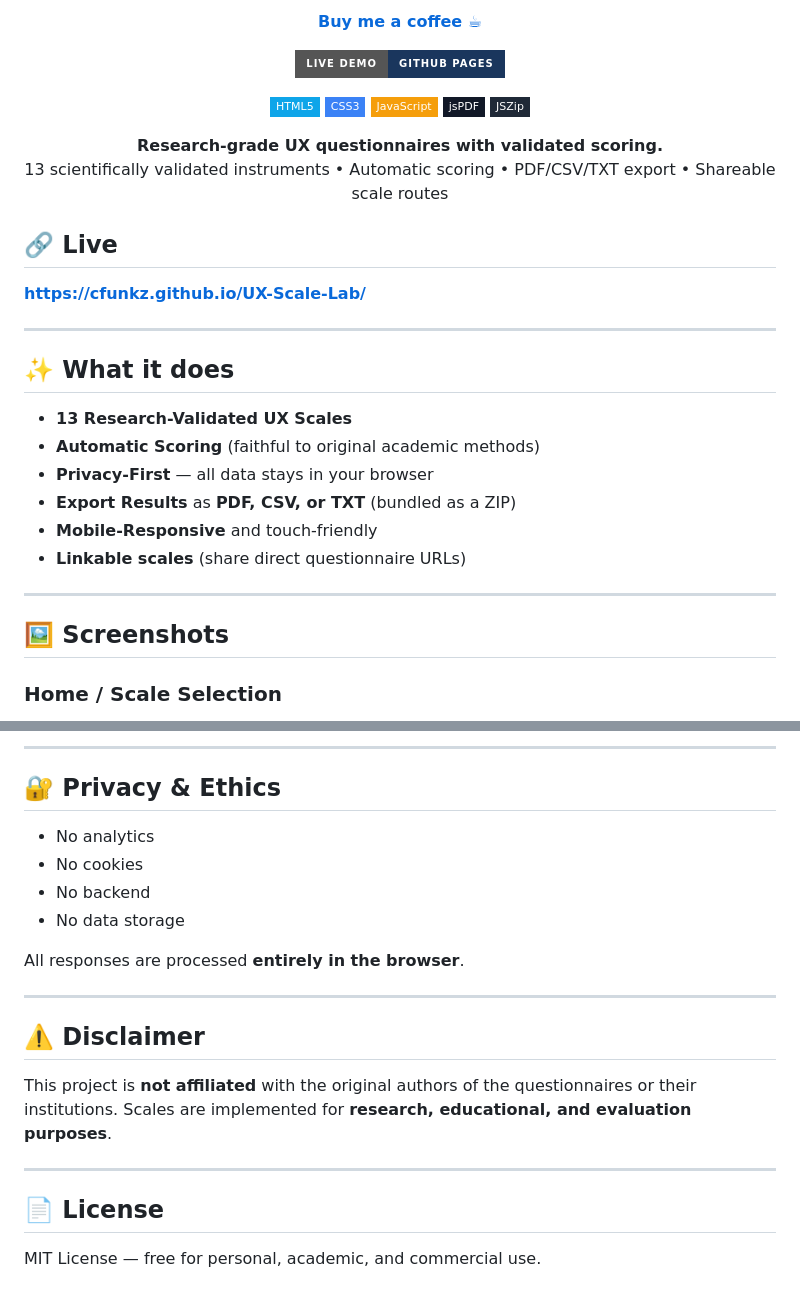
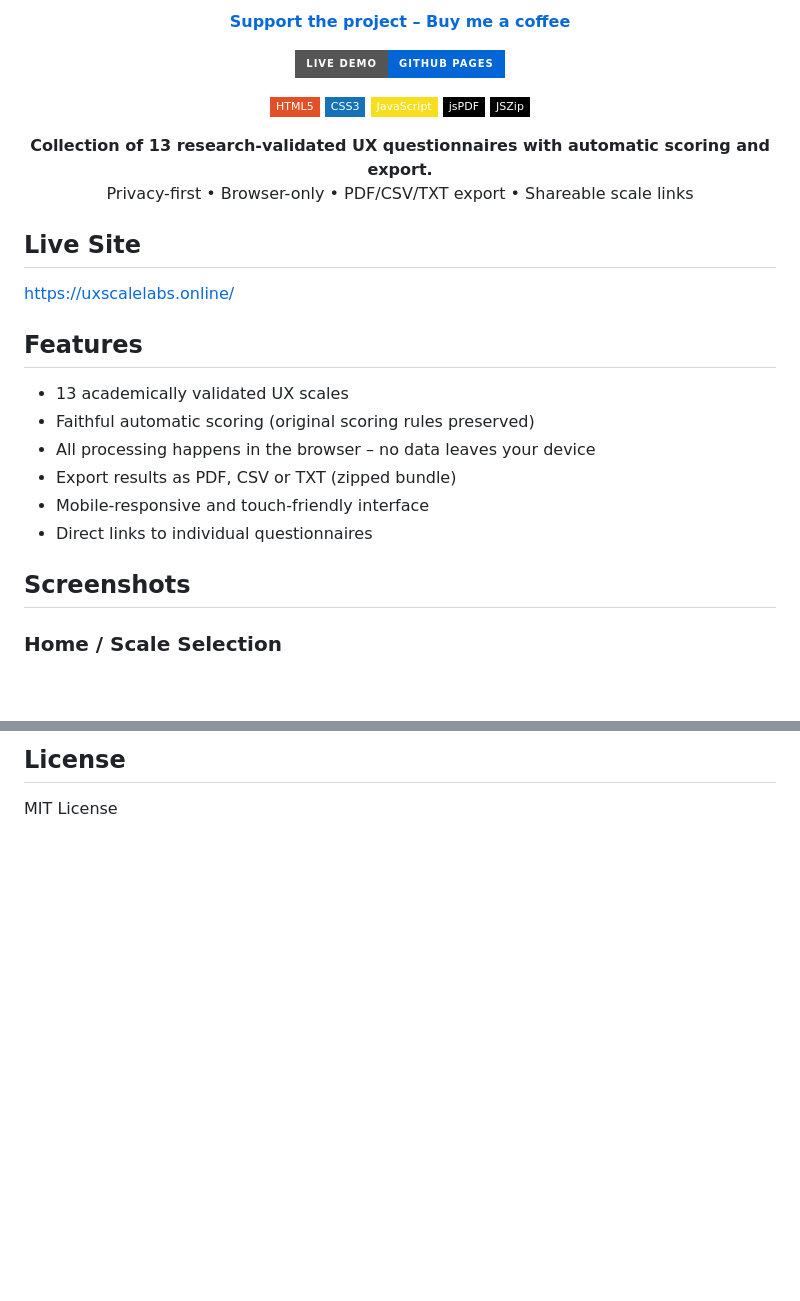
Before and after one commit to cfunkz/UX-Scale-Lab, a Markdown page: README.md, 2 parts joined by grey strips. Rendered like a GitHub page; badges without logos; blank space fills up the shorter version.

```diff
--- a/README.md
+++ b/README.md
@@ -4,44 +4,38 @@
   <a href="https://ko-fi.com/cfunkz81112">
-    <strong>Buy me a coffee ☕</strong>
+    <strong>Support the project – Buy me a coffee</strong>
   </a>
 </p>
 
 <p align="center">
   <a href="https://cfunkz.github.io/UX-Scale-Lab/">
-    <img src="https://img.shields.io/badge/Live%20Demo-GitHub%20Pages-1a365d?style=for-the-badge&logo=github&logoColor=white" alt="Live Website">
+    <img src="https://img.shields.io/badge/Live%20Demo-GitHub%20Pages-0366d6?style=for-the-badge&logo=github&logoColor=white" alt="Live Demo">
   </a>
 </p>
 
 <p align="center">
-  <img src="https://img.shields.io/badge/HTML5-0ea5e9?style=flat-square&logo=html5&logoColor=white" />
-  <img src="https://img.shields.io/badge/CSS3-3b82f6?style=flat-square&logo=css3&logoColor=white" />
-  <img src="https://img.shields.io/badge/JavaScript-f59e0b?style=flat-square&logo=javascript&logoColor=111" />
-  <img src="https://img.shields.io/badge/jsPDF-111827?style=flat-square&logo=adobeacrobatreader&logoColor=white" />
-  <img src="https://img.shields.io/badge/JSZip-1f2937?style=flat-square&logo=files&logoColor=white" />
+  <img src="https://img.shields.io/badge/HTML5-E34F26?style=flat-square&logo=html5&logoColor=white" alt="HTML5">
+  <img src="https://img.shields.io/badge/CSS3-1572B6?style=flat-square&logo=css3&logoColor=white" alt="CSS3">
+  <img src="https://img.shields.io/badge/JavaScript-F7DF1E?style=flat-square&logo=javascript&logoColor=black" alt="JavaScript">
+  <img src="https://img.shields.io/badge/jsPDF-000000?style=flat-square&logo=adobeacrobatreader&logoColor=white" alt="jsPDF">
+  <img src="https://img.shields.io/badge/JSZip-000000?style=flat-square&logo=npm&logoColor=white" alt="JSZip">
 </p>
 
 <p align="center">
-  <b>Research-grade UX questionnaires with validated scoring.</b><br/>
-  13 scientifically validated instruments • Automatic scoring • PDF/CSV/TXT export • Shareable scale routes
+  <strong>Collection of 13 research-validated UX questionnaires with automatic scoring and export.</strong><br>
+  Privacy-first • Browser-only • PDF/CSV/TXT export • Shareable scale links
 </p>
 
-## 🔗 Live
+## Live Site
+https://uxscalelabs.online/
 
-**https://cfunkz.github.io/UX-Scale-Lab/**
+## Features
+- 13 academically validated UX scales
+- Faithful automatic scoring (original scoring rules preserved)
+- All processing happens in the browser – no data leaves your device
+- Export results as PDF, CSV or TXT (zipped bundle)
+- Mobile-responsive and touch-friendly interface
+- Direct links to individual questionnaires
 
----
-
-## ✨ What it does
-
-- **13 Research-Validated UX Scales**
-- **Automatic Scoring** (faithful to original academic methods)
-- **Privacy-First** — all data stays in your browser
-- **Export Results** as **PDF, CSV, or TXT** (bundled as a ZIP)
-- **Mobile-Responsive** and touch-friendly
-- **Linkable scales** (share direct questionnaire URLs)
-
----
-
-## 🖼️ Screenshots
+## Screenshots
 
 ### Home / Scale Selection
@@ -161,23 +98,2 @@
----
-
-## 🔐 Privacy & Ethics
-
-* No analytics
-* No cookies
-* No backend
-* No data storage
-
-All responses are processed **entirely in the browser**.
-
----
-
-## ⚠️ Disclaimer
-
-This project is **not affiliated** with the original authors of the questionnaires or their institutions.
-Scales are implemented for **research, educational, and evaluation purposes**.
-
----
-
-## 📄 License
-
-MIT License — free for personal, academic, and commercial use.
+## License
+MIT License
```
Also changed, not shown: other parts of README.md (+44 -101 lines).
